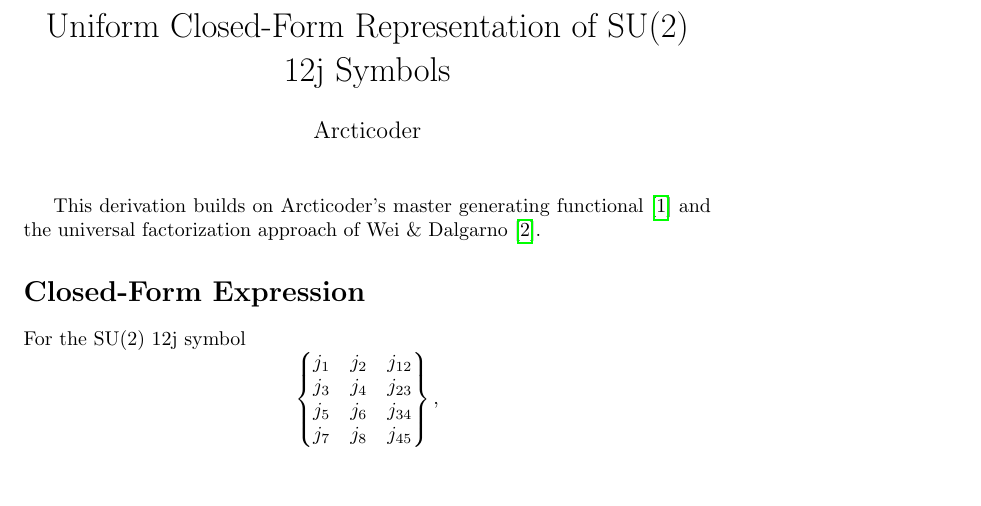
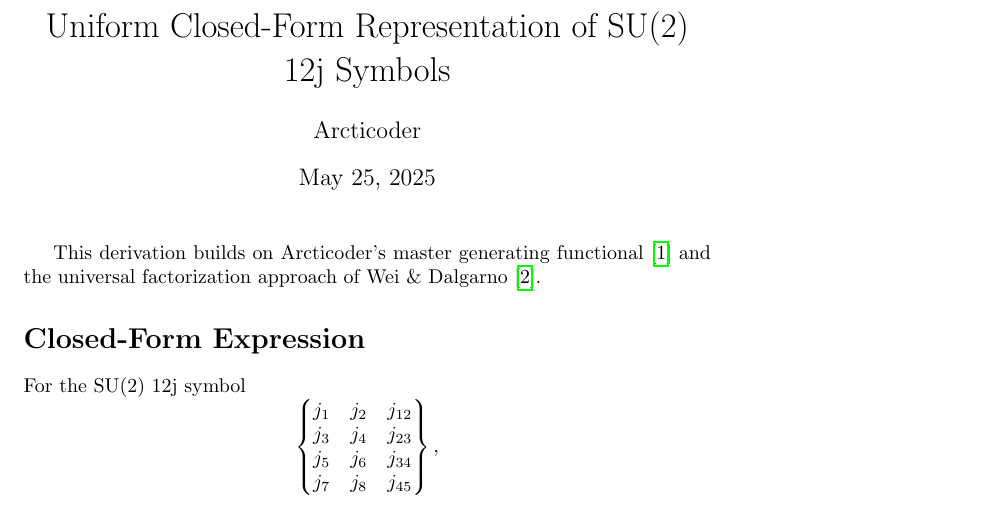
Before and after one commit to arcticoder/su2-3nj-uniform-closed-form, a LaTeX document (Universal Closed-Form Hypergeometric Representation of SU(2) 3nj Symbols.tex): part of page 1 of 2, cut so that both start at the same text, the shorter picture padded with empty space. Compiled offline with pdfLaTeX.

Commit message:
Add publication date to the SU(2) 12j symbols document

```diff
--- a/Universal Closed-Form Hypergeometric Representation of SU(2) 3nj Symbols.tex
+++ b/Universal Closed-Form Hypergeometric Representation of SU(2) 3nj Symbols.tex
@@ -5,7 +5,7 @@
 
 \title{Uniform Closed-Form Representation of SU(2) 12j Symbols}
 \author{Arcticoder}
-\date{}
+\date{May 25, 2025}
 
 \begin{document}
 \maketitle
```
Also changed, not shown: Universal Closed-Form Hypergeometric Representation of SU(2) 3nj Symbols.pdf.
